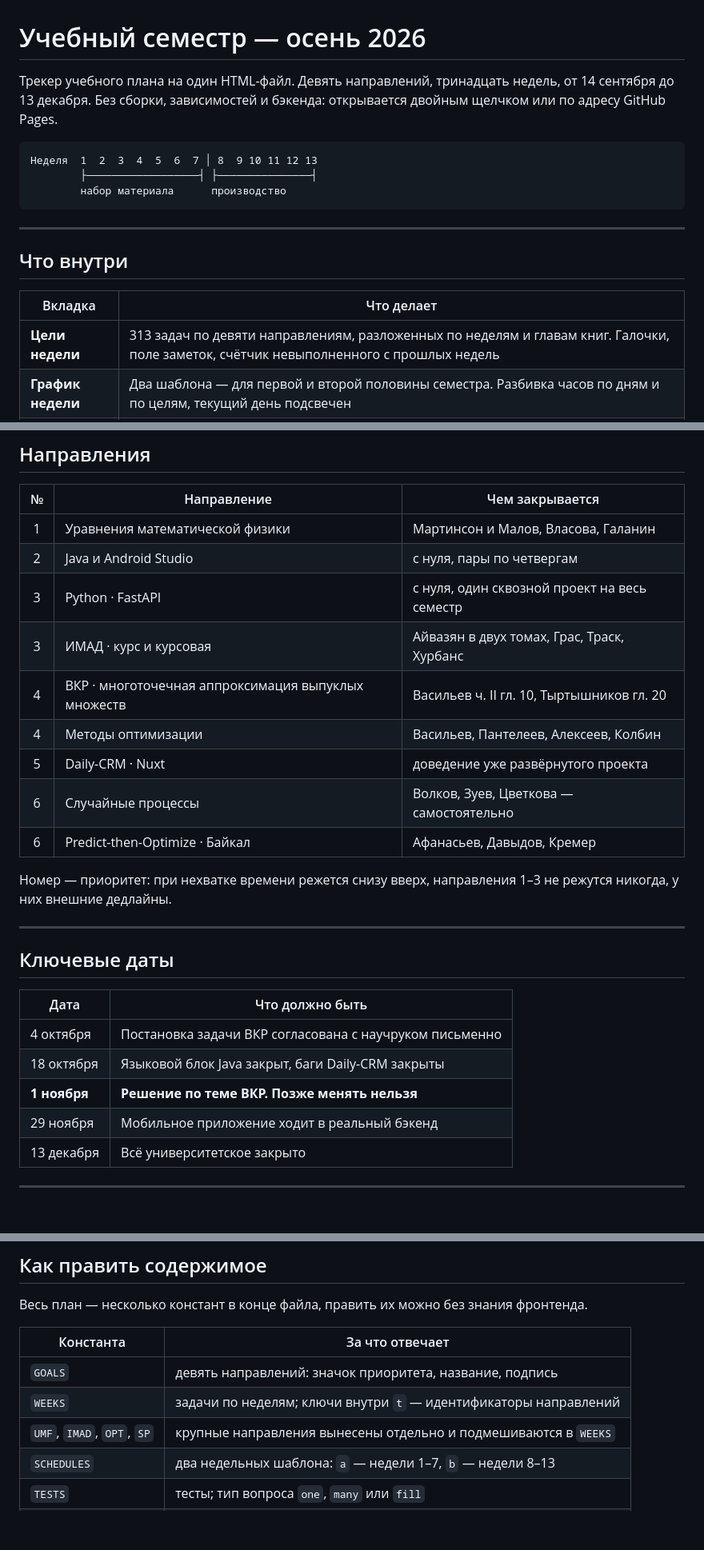
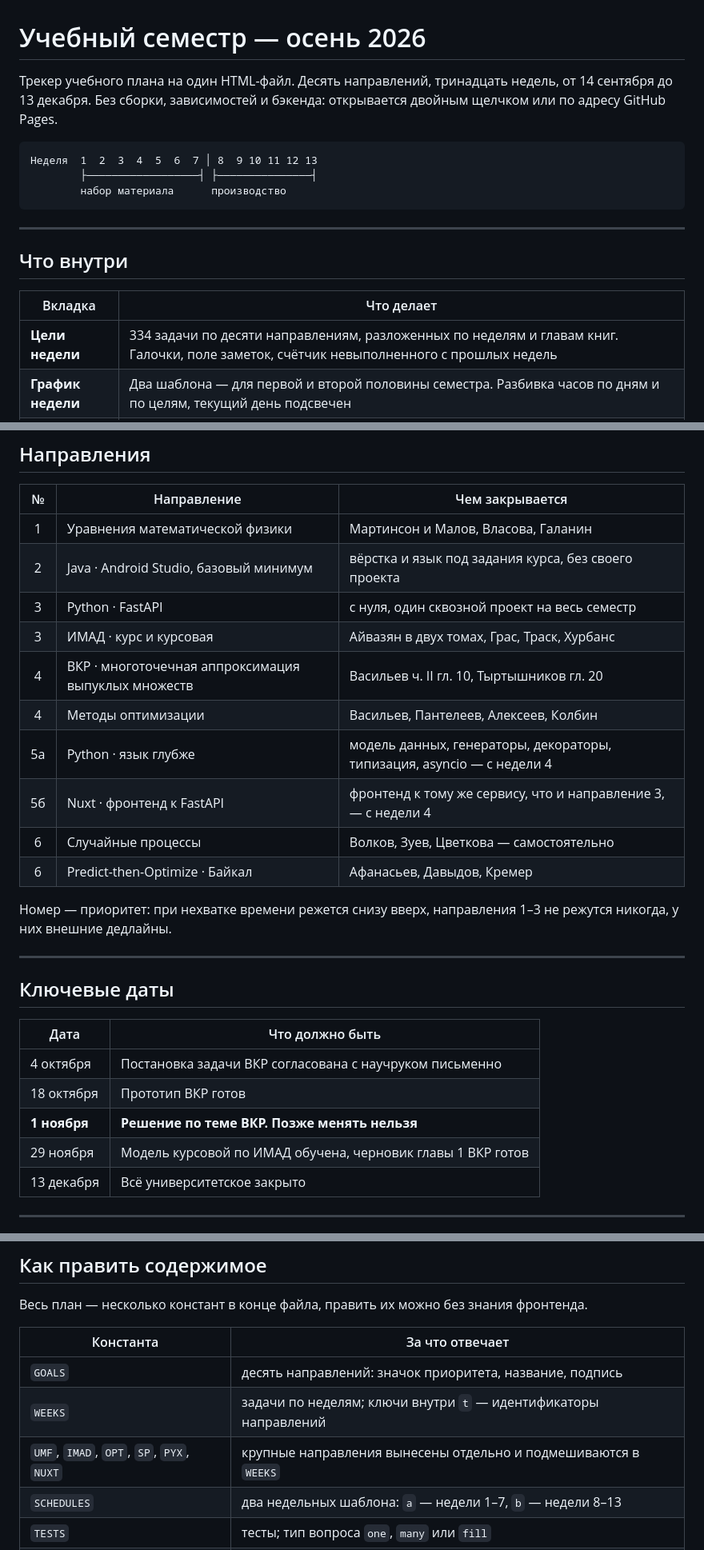
Before and after one commit to AlllDcK/study_plan, a Markdown page: README.md, 3 parts joined by grey strips. Shown at 80% size. GitHub-like rendering; blank space fills up the shorter version.

```diff
--- a/README.md
+++ b/README.md
@@ -1,6 +1,6 @@
 # Учебный семестр — осень 2026
 
-Трекер учебного плана на один HTML-файл. Девять направлений, тринадцать недель,
+Трекер учебного плана на один HTML-файл. Десять направлений, тринадцать недель,
 от 14 сентября до 13 декабря. Без сборки, зависимостей и бэкенда: открывается
 двойным щелчком или по адресу GitHub Pages.
 
@@ -16,7 +16,7 @@
 
 | Вкладка | Что делает |
 |---|---|
-| **Цели недели** | 313 задач по девяти направлениям, разложенных по неделям и главам книг. Галочки, поле заметок, счётчик невыполненного с прошлых недель |
+| **Цели недели** | 334 задачи по десяти направлениям, разложенных по неделям и главам книг. Галочки, поле заметок, счётчик невыполненного с прошлых недель |
 | **График недели** | Два шаблона — для первой и второй половины семестра. Разбивка часов по дням и по целям, текущий день подсвечен |
 | **Тесты** | 20 наборов, 159 вопросов: выбор одного варианта, выбор нескольких, вписать ответ. Отдельный набор «Работа над ошибками» собирает всё, где вы ошиблись |
 | **Книги** | Полные выходные данные 21 источника — на торце книги автор пишется не всегда |
@@ -31,12 +31,13 @@
 | № | Направление | Чем закрывается |
 |:-:|---|---|
 | 1 | Уравнения математической физики | Мартинсон и Малов, Власова, Галанин |
-| 2 | Java и Android Studio | с нуля, пары по четвергам |
+| 2 | Java · Android Studio, базовый минимум | вёрстка и язык под задания курса, без своего проекта |
 | 3 | Python · FastAPI | с нуля, один сквозной проект на весь семестр |
 | 3 | ИМАД · курс и курсовая | Айвазян в двух томах, Грас, Траск, Хурбанс |
 | 4 | ВКР · многоточечная аппроксимация выпуклых множеств | Васильев ч. II гл. 10, Тыртышников гл. 20 |
 | 4 | Методы оптимизации | Васильев, Пантелеев, Алексеев, Колбин |
-| 5 | Daily-CRM · Nuxt | доведение уже развёрнутого проекта |
+| 5а | Python · язык глубже | модель данных, генераторы, декораторы, типизация, asyncio — с недели 4 |
+| 5б | Nuxt · фронтенд к FastAPI | фронтенд к тому же сервису, что и направление 3, — с недели 4 |
 | 6 | Случайные процессы | Волков, Зуев, Цветкова — самостоятельно |
 | 6 | Predict-then-Optimize · Байкал | Афанасьев, Давыдов, Кремер |
 
@@ -50,9 +51,9 @@
 | Дата | Что должно быть |
 |---|---|
 | 4 октября | Постановка задачи ВКР согласована с научруком письменно |
-| 18 октября | Языковой блок Java закрыт, баги Daily-CRM закрыты |
+| 18 октября | Прототип ВКР готов |
 | **1 ноября** | **Решение по теме ВКР. Позже менять нельзя** |
-| 29 ноября | Мобильное приложение ходит в реальный бэкенд |
+| 29 ноября | Модель курсовой по ИМАД обучена, черновик главы 1 ВКР готов |
 | 13 декабря | Всё университетское закрыто |
 
 ---
@@ -92,9 +93,9 @@
 
 | Константа | За что отвечает |
 |---|---|
-| `GOALS` | девять направлений: значок приоритета, название, подпись |
+| `GOALS` | десять направлений: значок приоритета, название, подпись |
 | `WEEKS` | задачи по неделям; ключи внутри `t` — идентификаторы направлений |
-| `UMF`, `IMAD`, `OPT`, `SP` | крупные направления вынесены отдельно и подмешиваются в `WEEKS` |
+| `UMF`, `IMAD`, `OPT`, `SP`, `PYX`, `NUXT` | крупные направления вынесены отдельно и подмешиваются в `WEEKS` |
 | `SCHEDULES` | два недельных шаблона: `a` — недели 1–7, `b` — недели 8–13 |
 | `TESTS` | тесты; тип вопроса `one`, `many` или `fill` |
 | `BOOKS` | список книг для вкладки «Книги» |
```
Also changed, not shown: other parts of README.md (+1 -1 lines).
